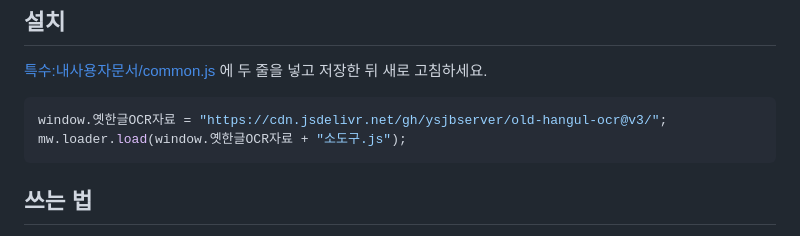
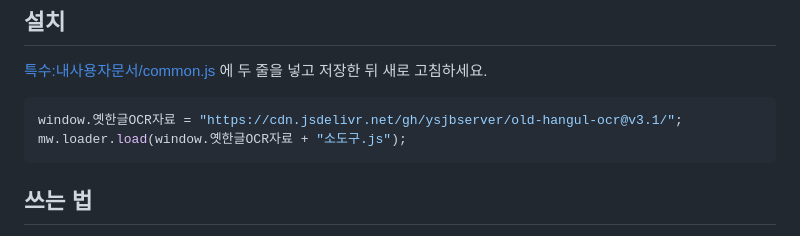
Before and after one commit to ysjbserver/old-hangul-OCR, a Markdown page: README.md, the part around the change. GitHub-like rendering.

````diff
--- a/README.md
+++ b/README.md
@@ -9,7 +9,7 @@
 [특수:내사용자문서/common.js](https://ko.wikisource.org/wiki/Special:MyPage/common.js) 에 두 줄을 넣고 저장한 뒤 새로 고침하세요.
 
 ```javascript
-window.옛한글OCR자료 = "https://cdn.jsdelivr.net/gh/ysjbserver/old-hangul-ocr@v3/";
+window.옛한글OCR자료 = "https://cdn.jsdelivr.net/gh/ysjbserver/old-hangul-ocr@v3.1/";
 mw.loader.load(window.옛한글OCR자료 + "소도구.js");
 ```
 
````
